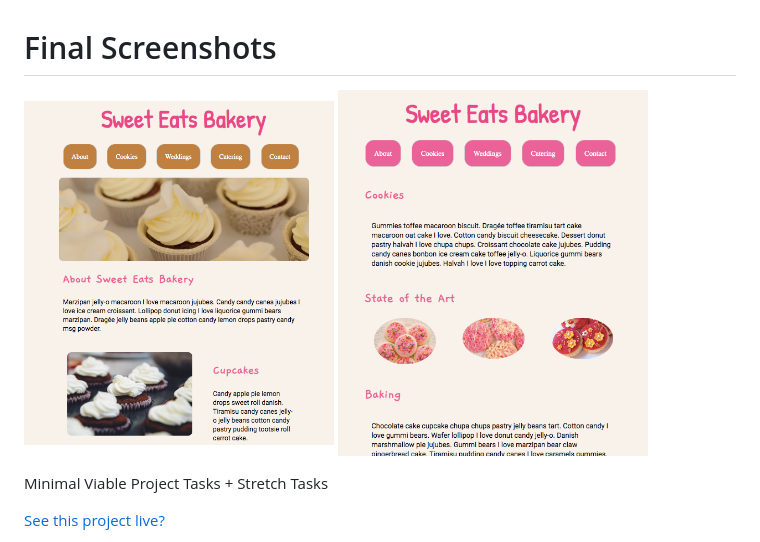
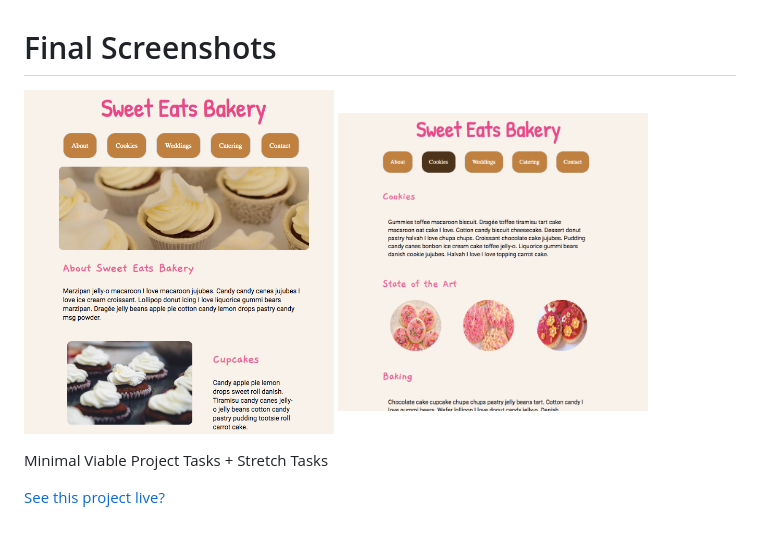
Before and after one commit to jasheloper/Sweet-Eats-User-Interface-Project, a Markdown page: README.md, the part around the change. Drawn GitHub-style; pictures changed too: images/sweeteatscookies.png (deleted), images/sweeteatscookies2.png (added).

Commit message:
updated readme with new screenshot of cookies

```diff
--- a/README.md
+++ b/README.md
@@ -1,6 +1,6 @@
 # Final Screenshots
 
-<img src="images/sweeteatsindex.png" width="310" height="310" alt="Sweet Eats index page"> <img src="images/sweeteatscookies.png" width="310" height="310" alt="Sweet eats cookies page">
+<img src="images/sweeteatsindex.png" width="310" height="310" alt="Sweet Eats index page"> <img src="images/sweeteatscookies2.png" width="310" height="310" alt="Sweet eats cookies page">
 
 Minimal Viable Project Tasks + Stretch Tasks <br />
 
```
